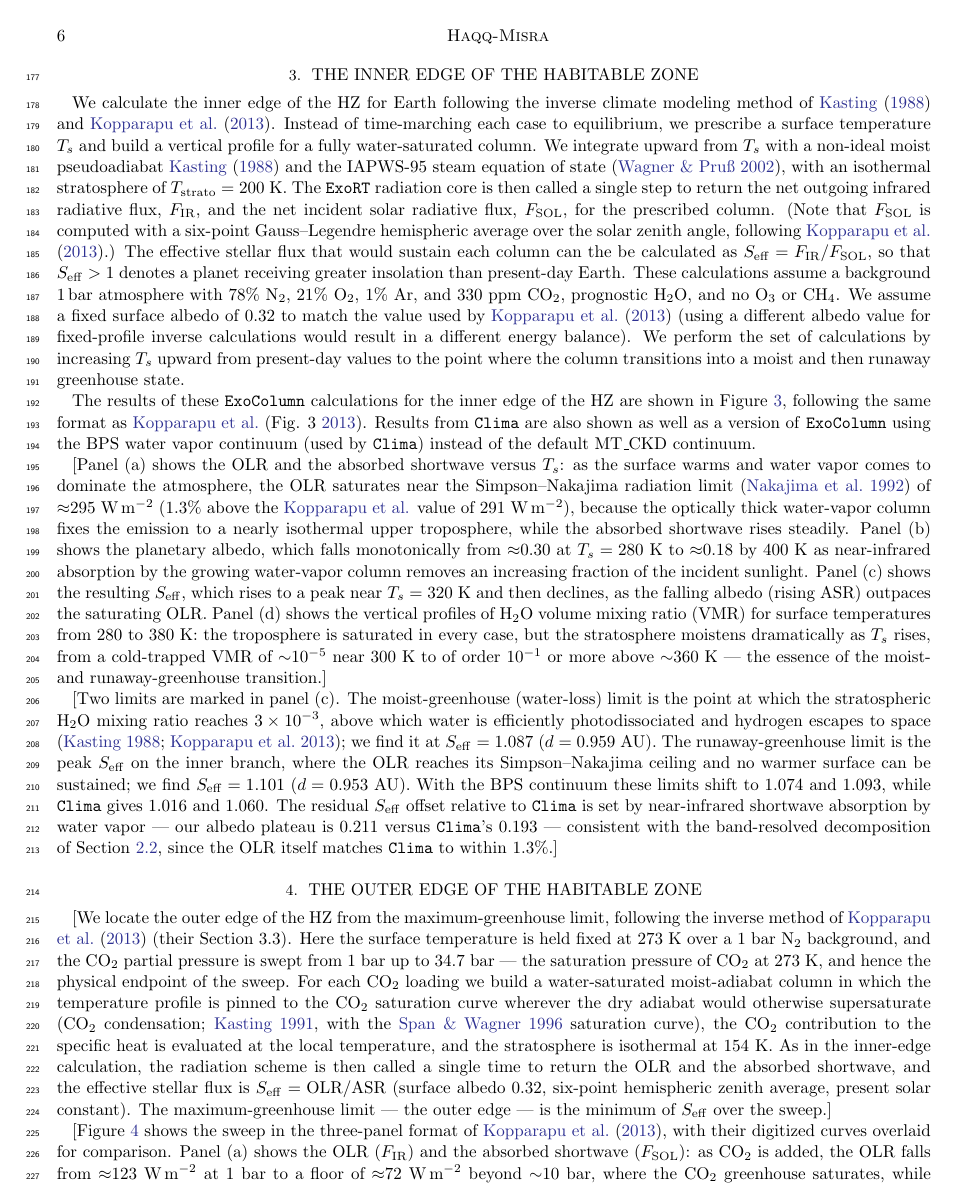
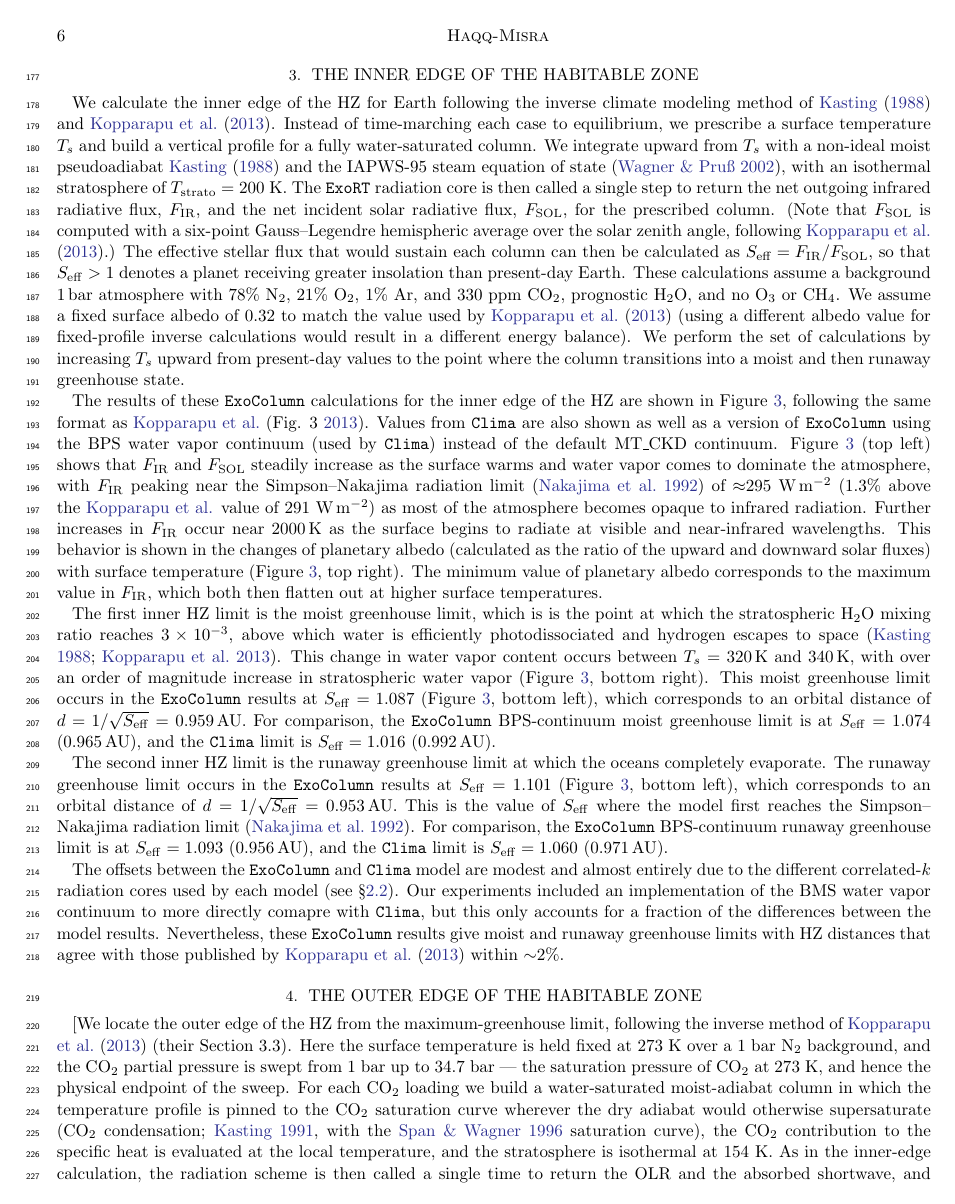
Before and after one commit to BlueMarbleSpace/ExoColumn, a LaTeX paper (ms/main.tex): page 6 of 13. Compiled offline with pdfLaTeX.

Commit message:
Updates from Overleaf

```diff
--- a/ms/main.tex
+++ b/ms/main.tex
@@ -127,35 +128,9 @@ Both \texttt{ExoRT} and \texttt{Clima} agree with the LBL reference to within 1\
 
 \section{The inner edge of the habitable zone} \label{sec:inner}
 
-We calculate the inner edge of the HZ for Earth following the inverse climate modeling method of \citet{kasting1988} and \citet{kopparapu2013}. Instead of time-marching each case to equilibrium, we prescribe a surface temperature $T_s$ and build a vertical profile for a fully water-saturated column. We integrate upward from $T_s$ with a non-ideal moist pseudoadiabat \citet{kasting1988} and the IAPWS-95 steam equation of state \citep{wagner2002}, with an isothermal stratosphere of $T_{\rm strato}=200$ K. The \texttt{ExoRT} radiation core is then called a single step to return the net outgoing infrared radiative flux, $F_{\text{IR}}$, and the net incident solar radiative flux, $F_{\text{SOL}}$, for the prescribed column. (Note that $F_{\text{SOL}}$ is computed with a six-point Gauss--Legendre hemispheric average over the solar zenith angle, following \citet{kopparapu2013}.) The effective stellar flux that would sustain each column can the be calculated as $S_{\rm eff}=F_{\text{IR}}/F_{\text{SOL}}$, so that $S_{\rm eff}>1$ denotes a planet receiving greater insolation than present-day Earth. These calculations assume a background 1\,bar atmosphere with 78\% N$_2$, 21\% O$_2$, 1\% Ar, and 330 ppm CO$_2$, prognostic H$_2$O, and no O$_3$ or CH$_4$. We assume a fixed surface albedo of 0.32 to match the value used by \citet{kopparapu2013} (using a different albedo value for fixed-profile inverse calculations would result in a different energy balance). We perform the set of calculations by increasing $T_s$ upward from present-day values to the point where the column transitions into a moist and then runaway greenhouse state.
+We calculate the inner edge of the HZ for Earth following the inverse climate modeling method of \citet{kasting1988} and \citet{kopparapu2013}. Instead of time-marching each case to equilibrium, we prescribe a surface temperature $T_s$ and build a vertical profile for a fully water-saturated column. We integrate upward from $T_s$ with a non-ideal moist pseudoadiabat \citet{kasting1988} and the IAPWS-95 steam equation of state \citep{wagner2002}, with an isothermal stratosphere of $T_{\rm strato}=200$ K. The \texttt{ExoRT} radiation core is then called a single step to return the net outgoing infrared radiative flux, $F_{\text{IR}}$, and the net incident solar radiative flux, $F_{\text{SOL}}$, for the prescribed column. (Note that $F_{\text{SOL}}$ is computed with a six-point Gauss--Legendre hemispheric average over the solar zenith angle, following \citet{kopparapu2013}.) The effective stellar flux that would sustain each column can then be calculated as $S_{\rm eff}=F_{\text{IR}}/F_{\text{SOL}}$, so that $S_{\rm eff}>1$ denotes a planet receiving greater insolation than present-day Earth. These calculations assume a background 1\,bar atmosphere with 78\% N$_2$, 21\% O$_2$, 1\% Ar, and 330 ppm CO$_2$, prognostic H$_2$O, and no O$_3$ or CH$_4$. We assume a fixed surface albedo of 0.32 to match the value used by \citet{kopparapu2013} (using a different albedo value for fixed-profile inverse calculations would result in a different energy balance). We perform the set of calculations by increasing $T_s$ upward from present-day values to the point where the column transitions into a moist and then runaway greenhouse state.
 
-The results of these \texttt{ExoColumn} calculations for the inner edge of the HZ are shown in Figure~\ref{fig:hz_inner}, following the same format as \citet[Fig. 3][]{kopparapu2013}. Results from \texttt{Clima} are also shown as well as a version of \texttt{ExoColumn} using the BPS water vapor continuum (used by \texttt{Clima}) instead of the default MT\_CKD continuum.
-
-
-
-
-
-
-
-
-[Panel (a) shows the OLR and the absorbed shortwave versus
-$T_s$: as the surface warms and water vapor comes to dominate the atmosphere, the
-OLR saturates near the Simpson--Nakajima radiation limit \citep{nakajima1992} of
-$\approx$295 W\,m$^{-2}$ (1.3\% above the \citeauthor{kopparapu2013} value of
-291 W\,m$^{-2}$), because the optically thick water-vapor column fixes the emission
-to a nearly isothermal upper troposphere, while the absorbed shortwave rises
-steadily. Panel (b) shows the planetary albedo, which falls monotonically from
-$\approx$0.30 at $T_s=280$ K to $\approx$0.18 by 400 K as near-infrared absorption
-by the growing water-vapor column removes an increasing fraction of the incident
-sunlight. Panel (c) shows the resulting $S_{\rm eff}$, which rises to a peak near
-$T_s=320$ K and then declines, as the falling albedo (rising ASR) outpaces the
-saturating OLR. Panel (d) shows the vertical profiles of H$_2$O volume mixing ratio
-(VMR) for surface temperatures from 280 to 380 K: the troposphere is saturated in
-every case, but the stratosphere moistens dramatically as $T_s$ rises, from a
-cold-trapped VMR of $\sim$10$^{-5}$ near 300 K to of order 10$^{-1}$ or more above
-$\sim$360 K --- the essence of the moist- and runaway-greenhouse transition.]
-
-
+The results of these \texttt{ExoColumn} calculations for the inner edge of the HZ are shown in Figure~\ref{fig:hz_inner}, following the same format as \citet[Fig. 3][]{kopparapu2013}. Values from \texttt{Clima} are also shown as well as a version of \texttt{ExoColumn} using the BPS water vapor continuum (used by \texttt{Clima}) instead of the default MT\_CKD continuum. Figure~\ref{fig:hz_inner} (top left) shows that $F_{\text{IR}}$ and $F_{\text{SOL}}$ steadily increase as the surface warms and water vapor comes to dominate the atmosphere, with $F_{\text{IR}}$ peaking near the Simpson--Nakajima radiation limit \citep{nakajima1992} of $\approx$295 W\,m$^{-2}$ (1.3\% above the \citeauthor{kopparapu2013} value of 291 W\,m$^{-2}$) as most of the atmosphere becomes opaque to infrared radiation. Further increases in $F_{\text{IR}}$ occur near 2000\,K as the surface begins to radiate at visible and near-infrared wavelengths. This behavior is shown in the changes of planetary albedo (calculated as the ratio of the upward and downward solar fluxes) with surface temperature (Figure~\ref{fig:hz_inner}, top right). The minimum value of planetary albedo corresponds to the maximum value in $F_{\text{IR}}$, which both then flatten out at higher surface temperatures.
 
 \begin{figure*}[ht!]
 \centering
@@ -164,22 +139,11 @@ $\sim$360 K --- the essence of the moist- and runaway-greenhouse transition.]
 \label{fig:hz_inner}
 \end{figure*}
 
+The first inner HZ limit is the moist greenhouse limit, which is is the point at which the stratospheric H$_2$O mixing ratio reaches $3\times10^{-3}$, above which water is efficiently photodissociated and hydrogen escapes to space \citep{kasting1988, kopparapu2013}. This change in water vapor content occurs between $T_s$ = 320\,K and 340\,K, with over an order of magnitude increase in stratospheric water vapor (Figure~\ref{fig:hz_inner}, bottom right). This moist greenhouse limit occurs in the \texttt{ExoColumn} results at $S_{\rm eff} = 1.087$ (Figure~\ref{fig:hz_inner}, bottom left), which corresponds to an orbital distance of $d=1/\sqrt{S_{\rm eff}}=0.959$\,AU. For comparison, the \texttt{ExoColumn} BPS-continuum moist greenhouse limit is at $S_{\rm eff} = 1.074$ (0.965\,AU), and the \texttt{Clima} limit is $S_{\rm eff} = 1.016$ (0.992\,AU).
 
+The second inner HZ limit is the runaway greenhouse limit at which the oceans completely evaporate. The runaway greenhouse limit occurs in the \texttt{ExoColumn} results at $S_{\rm eff} = 1.101$ (Figure~\ref{fig:hz_inner}, bottom left), which corresponds to an orbital distance of $d=1/\sqrt{S_{\rm eff}}=0.953$\,AU. This is the value of $S_{\rm eff}$ where the model first reaches the Simpson--Nakajima radiation limit \citep{nakajima1992}. For comparison, the \texttt{ExoColumn} BPS-continuum runaway greenhouse limit is at $S_{\rm eff} = 1.093$ (0.956\,AU), and the \texttt{Clima} limit is $S_{\rm eff} = 1.060$ (0.971\,AU).
 
-[Two limits are marked in panel (c). The moist-greenhouse (water-loss) limit is the
-point at which the stratospheric H$_2$O mixing ratio reaches $3\times10^{-3}$, above
-which water is efficiently photodissociated and hydrogen escapes to space
-\citep{kasting1988, kopparapu2013}; we find it at $S_{\rm eff}=1.087$
-($d=0.959$ AU). The runaway-greenhouse limit is the peak $S_{\rm eff}$ on the inner
-branch, where the OLR reaches its Simpson--Nakajima ceiling and no warmer surface
-can be sustained; we find $S_{\rm eff}=1.101$ ($d=0.953$ AU). With the BPS continuum
-these limits shift to 1.074 and 1.093, while \texttt{Clima} gives 1.016 and 1.060.
-The residual $S_{\rm eff}$ offset relative to \texttt{Clima} is set by
-near-infrared shortwave absorption by water vapor --- our albedo plateau is 0.211
-versus \texttt{Clima}'s 0.193 --- consistent with the band-resolved decomposition
-of Section~\ref{sec:lbl}, since the OLR itself matches \texttt{Clima} to within
-1.3\%.]
-
+The offsets between the \texttt{ExoColumn} and \texttt{Clima} model are modest and almost entirely due to the different correlated-$k$ radiation cores used by each model (see \S\ref{sec:lbl}). Our experiments included an implementation of the BMS water vapor continuum to more directly comapre with \texttt{Clima}, but this only accounts for a fraction of the differences between the model results. Nevertheless, these \texttt{ExoColumn} results give moist and runaway greenhouse limits with HZ distances that agree with those published by \citet{kopparapu2013} within $\sim$2\%.
 
 
 \section{The outer edge of the habitable zone} \label{sec:outer}
```
Also changed, not shown: ms/main.tex (5 more changed lines).
